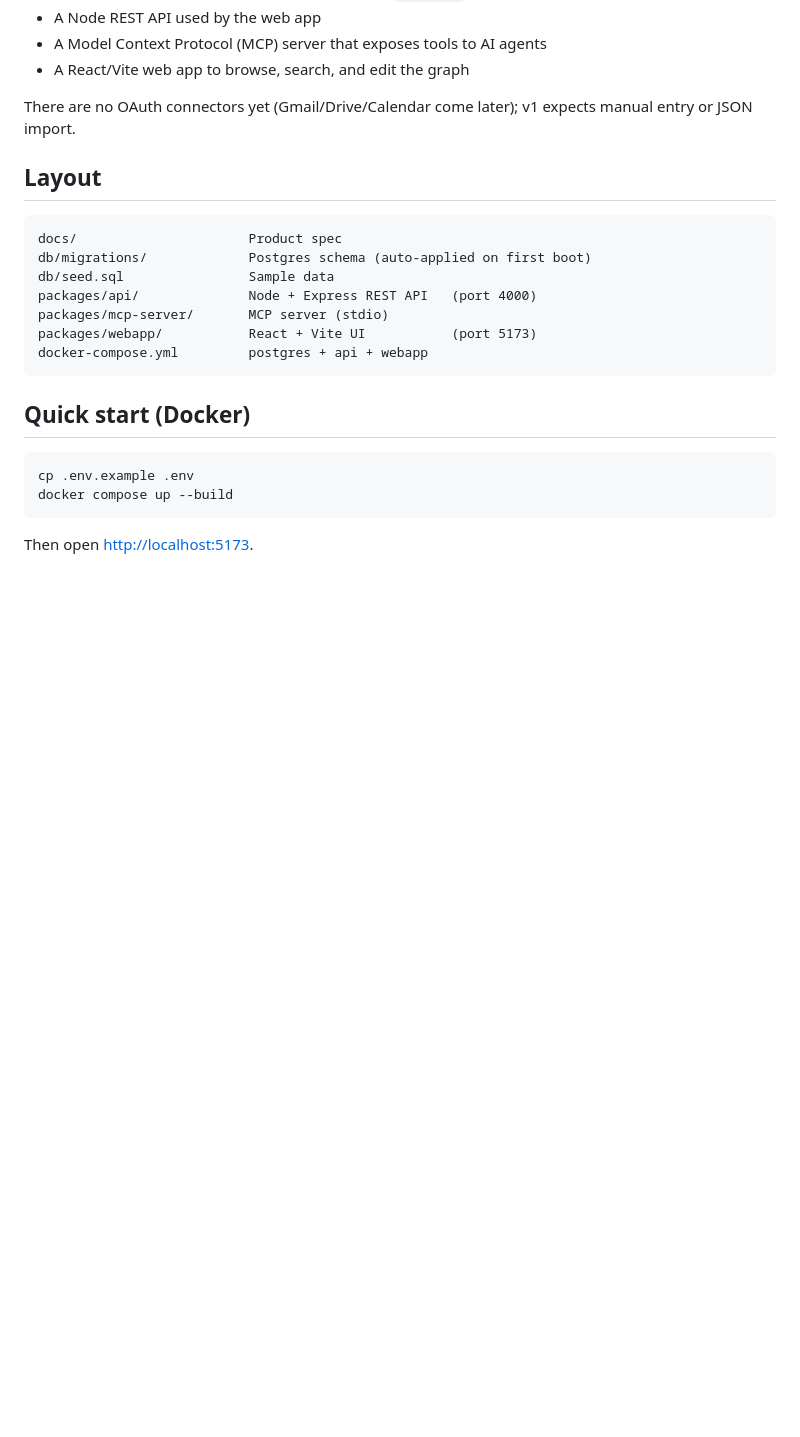
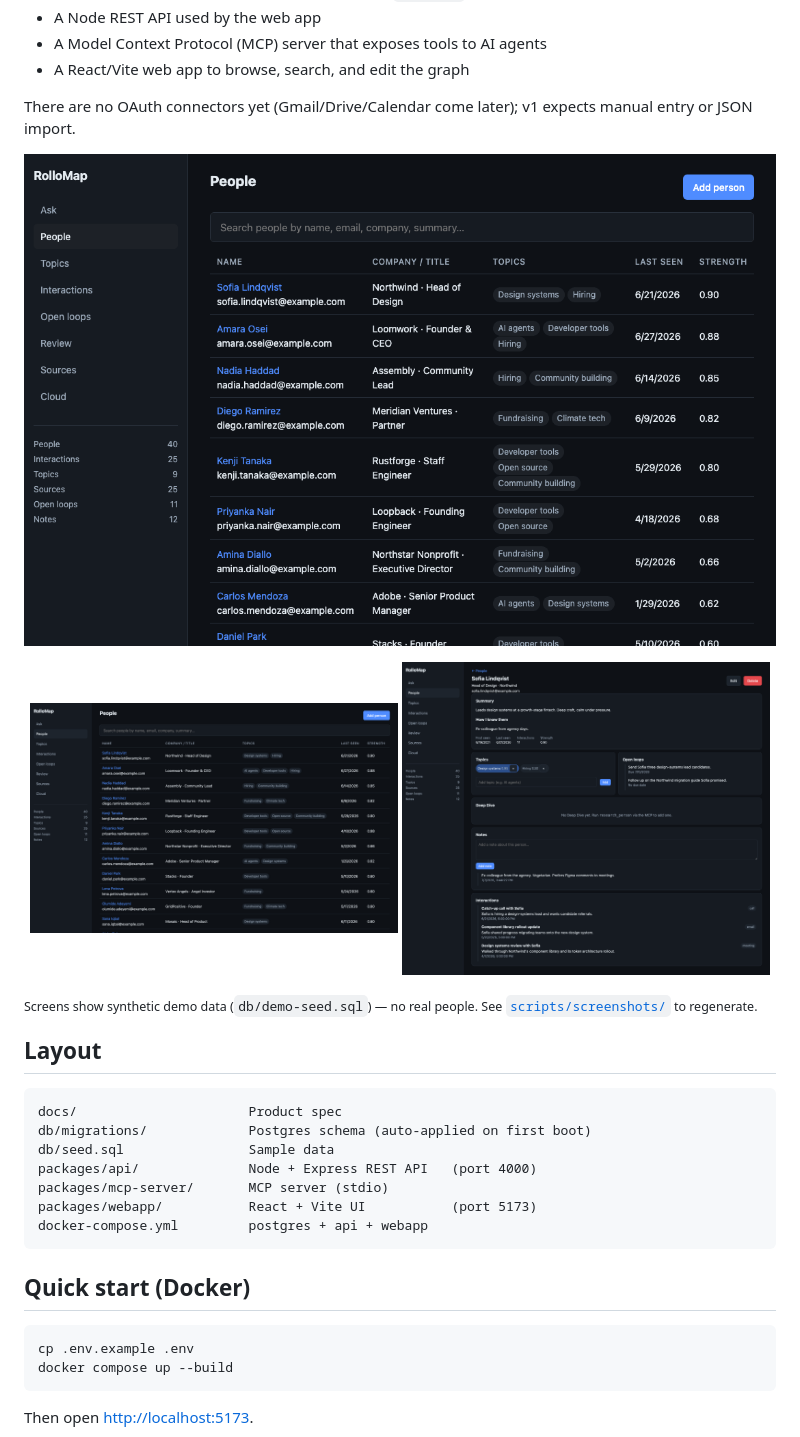
Before and after one commit to Ministry-of-Product/rollomap, a Markdown page: README.md, the part around the change. Rendered like a GitHub page; pictures changed too: docs/assets/demo.gif (added), docs/assets/people.png (added), docs/assets/person-profile.png (added); blank space fills up the shorter version.

```diff
--- a/README.md
+++ b/README.md
@@ -18,6 +18,16 @@ This repo is the **first local v1**:
 
 There are no OAuth connectors yet (Gmail/Drive/Calendar come later); v1
 expects manual entry or JSON import.
+
+![RolloMap walkthrough — browsing people, a person profile, topics, and open loops](docs/assets/demo.gif)
+
+<p align="center">
+  <img src="docs/assets/people.png" alt="People directory" width="49%" />
+  <img src="docs/assets/person-profile.png" alt="Person profile with timeline, topics, notes, and open loops" width="49%" />
+</p>
+
+<sub>Screens show synthetic demo data (`db/demo-seed.sql`) — no real people. See
+[`scripts/screenshots/`](scripts/screenshots/) to regenerate.</sub>
 
 ## Layout
 
```
Also changed, not shown: scripts/screenshots/README.md (added, +56 -0 lines), docs/assets/interactions.png (added), docs/assets/open-loops.png (added), docs/assets/topics.png (added), 6 other files.
